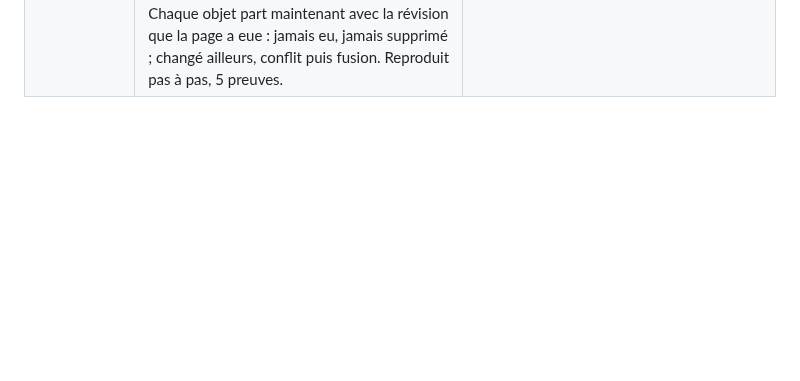
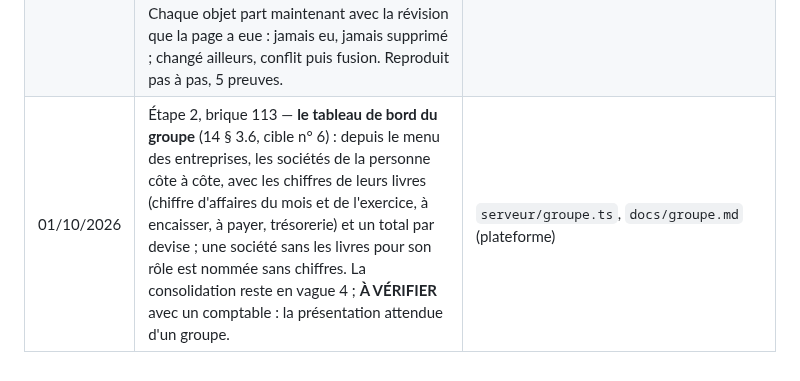
Before and after one commit to saouthq/skanfact, a Markdown page: docs/cadrage/README.md, the part around the change. Rendered like a GitHub page; blank space fills up the shorter version.

Commit message:
Journal : brique 113, le tableau de bord du groupe
Co-Authored-By: Claude Opus 5.5 <noreply@anthropic.com>
Claude-Session: https://claude.ai/code/session_012MQqUUPGSc62eVaUpWFgpR

```diff
--- a/docs/cadrage/README.md
+++ b/docs/cadrage/README.md
@@ -183,3 +183,4 @@ lettres de mission dans le parcours du comptable).
 | 01/10/2026 | Étape 2, brique 110 — **le Cabinet au téléphone** (14 § 2.6) : sa page chargeait la mise en page de l'ordinateur seulement ; elle prend celle du téléphone, ses compteurs, ses mois et ses gestes se lisent et se touchent du doigt, et un dossier, les écritures et la production disent qu'ils sont pensés pour un ordinateur. L'instrument de rendu, partagé, passe huit pages du Cabinet. | `web/v10/cabinet-telephone.txt`, `tests/web/cabinet-telephone.test.ts` (plateforme) |
 | 01/10/2026 | Étape 2, brique 111 — **l'accueil selon le rôle** (03 § 2.1) : la mise en place de l'entreprise (bienvenue, premiers pas) est pour le propriétaire et les administrateurs ; un membre de l'équipe trouve « Ton accès à … » et ses pages d'un clic ; les boutons de pièce ne paraissent qu'à qui peut les écrire ; « À faire » ne mène plus à une page que le rôle cache. | `web/v10/accueil-role.txt`, `docs/droits-dossier.md` (plateforme) |
 | 01/10/2026 | Étape 2, brique 112 — **deux postes sur le même dossier, rien de défait** : après un conflit, un enregistrement parti avant la fusion pouvait supprimer ce qu'un autre poste venait de créer, ou écraser ce qu'il venait de changer (vu en CI : le compte Konnect créé par le serveur, supprimé). Chaque objet part maintenant avec la révision que la page a eue : jamais eu, jamais supprimé ; changé ailleurs, conflit puis fusion. Reproduit pas à pas, 5 preuves. | `web/public/plateforme/pont.js`, `docs/pont-v10.md` § 4 bis (plateforme) |
+| 01/10/2026 | Étape 2, brique 113 — **le tableau de bord du groupe** (14 § 3.6, cible n° 6) : depuis le menu des entreprises, les sociétés de la personne côte à côte, avec les chiffres de leurs livres (chiffre d'affaires du mois et de l'exercice, à encaisser, à payer, trésorerie) et un total par devise ; une société sans les livres pour son rôle est nommée sans chiffres. La consolidation reste en vague 4 ; **À VÉRIFIER** avec un comptable : la présentation attendue d'un groupe. | `serveur/groupe.ts`, `docs/groupe.md` (plateforme) |
```
